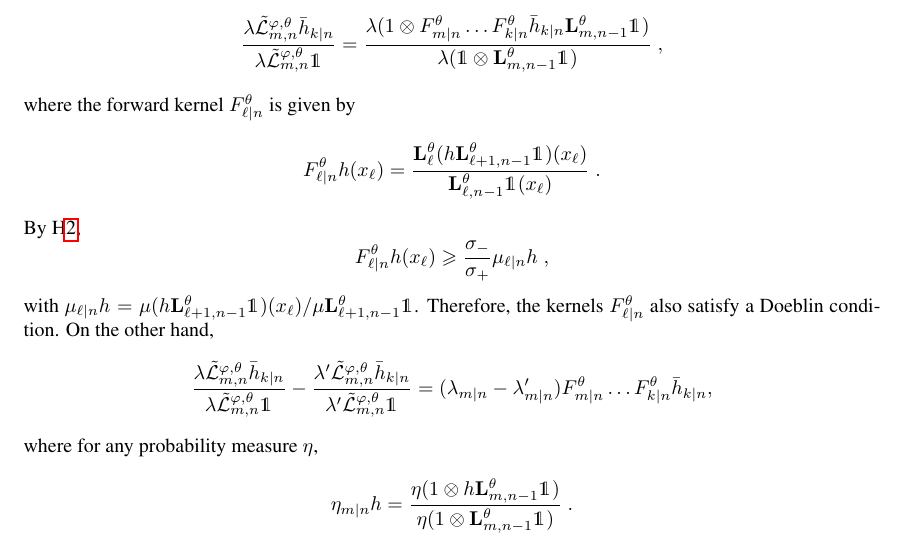
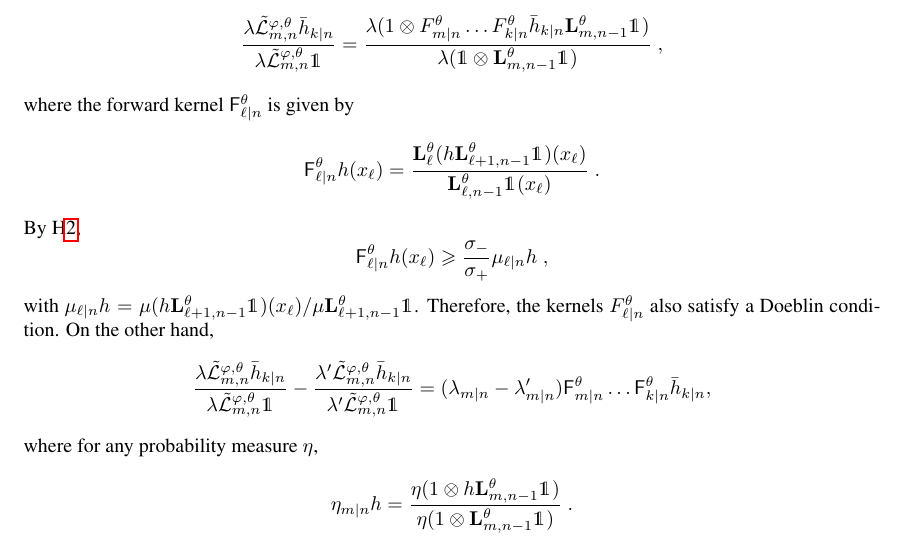
Before and after one commit to sylvainlc/21-variationalhmm, a LaTeX paper (backward_disentangling.tex): part of page 15 of 15, cut so that both start at the same text. Compiled offline with pdfLaTeX.

Commit message:
Corrections typos and notations

```diff
--- a/backward_disentangling.tex
+++ b/backward_disentangling.tex
@@ -942,17 +942,17 @@ Assume now first that $m< k$. Note that
 $$
 \frac{\lambda\tilde{\mathcal{L}}^{\varphi,\theta}_{m, n} \addf[n]{k}}{\lambda\tilde{\mathcal{L}}^{\varphi,\theta}_{m, n} \1_{}}= \frac{\lambda(1\otimes F^\theta_{m|n}\ldots F^\theta_{k|n}\addf[n]{k}\uk{m, n-1}^\theta\1_{})}{\lambda (\1\otimes  \uk{m, n-1}^\theta\1_{})}\eqsp,
 $$
-where the forward kernel $ F^\theta_{\ell|n}$ is given by
+where the forward kernel $ \mathsf{F}^\theta_{\ell|n}$ is given by
 $$
- F^\theta_{\ell|n}h(x_\ell) = \frac{\uk{\ell}^\theta(h\uk{\ell+1, n-1}^\theta\1_{})(x_\ell)}{ \uk{\ell, n-1}^\theta\1_{}(x_\ell)}\eqsp.
+ \mathsf{F}^\theta_{\ell|n}h(x_\ell) = \frac{\uk{\ell}^\theta(h\uk{\ell+1, n-1}^\theta\1_{})(x_\ell)}{ \uk{\ell, n-1}^\theta\1_{}(x_\ell)}\eqsp.
 $$
 By H\ref{assum:strong:mixing},
 $$
- F^\theta_{\ell|n}h(x_\ell) \geqslant \frac{\sigma_-}{\sigma_+}\mu_{\ell|n}h\eqsp,
+ \mathsf{F}^\theta_{\ell|n}h(x_\ell) \geqslant \frac{\sigma_-}{\sigma_+}\mu_{\ell|n}h\eqsp,
 $$
 with $\mu_{\ell|n}h = \mu(h\uk{\ell+1, n-1}^\theta\1_{})(x_\ell) / \mu\uk{\ell+1, n-1}^\theta\1_{}$. Therefore, the kernels $ F^\theta_{\ell|n}$ also satisfy a Doeblin condition. On the other hand,
 $$
-\frac{\lambda\tilde{\mathcal{L}}^{\varphi,\theta}_{m, n} \addf[n]{k}}{\lambda\tilde{\mathcal{L}}^{\varphi,\theta}_{m, n} \1_{}} - \frac{\lambda'\tilde{\mathcal{L}}^{\varphi,\theta}_{m, n} \addf[n]{k}}{\lambda'\tilde{\mathcal{L}}^{\varphi,\theta}_{m, n} \1_{}} = (\lambda_{m|n} - \lambda'_{m|n})F^\theta_{m|n}\ldots F^\theta_{k|n}\addf[n]{k},
+\frac{\lambda\tilde{\mathcal{L}}^{\varphi,\theta}_{m, n} \addf[n]{k}}{\lambda\tilde{\mathcal{L}}^{\varphi,\theta}_{m, n} \1_{}} - \frac{\lambda'\tilde{\mathcal{L}}^{\varphi,\theta}_{m, n} \addf[n]{k}}{\lambda'\tilde{\mathcal{L}}^{\varphi,\theta}_{m, n} \1_{}} = (\lambda_{m|n} - \lambda'_{m|n})\mathsf{F}^\theta_{m|n}\ldots \mathsf{F}^\theta_{k|n}\addf[n]{k},
 $$
 where for any probability measure $\eta$,
 $$
```
